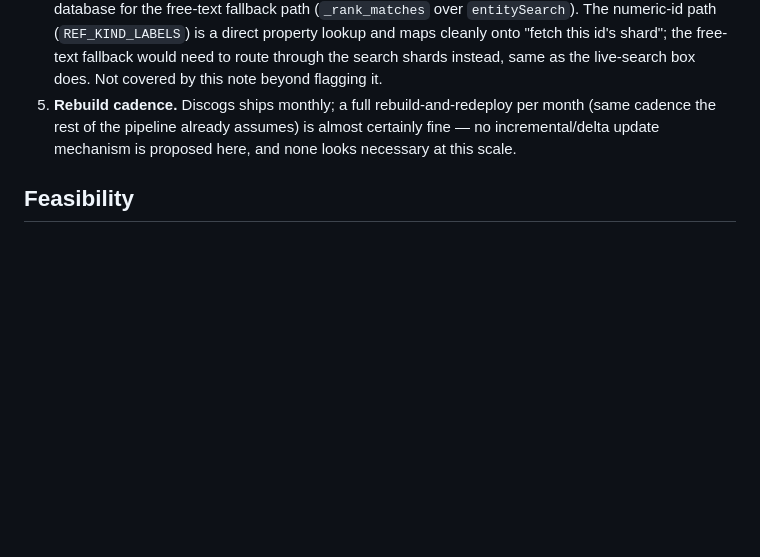
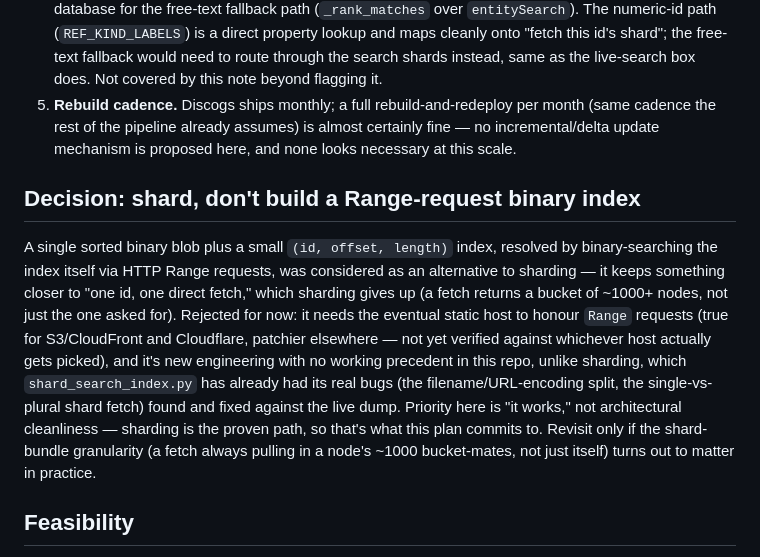
Before and after one commit to prehensile/music-graph, a Markdown page: notes/static-graph-hosting-2026-09-11.md, the part around the change. GitHub-like rendering; blank space fills up the shorter version.

Commit message:
Record decision: shard, don't build a Range-request binary index
Considered as an alternative that keeps closer to one-id/one-fetch
addressability instead of sharding's bucket-of-~1000 granularity, but
rejected: needs Range-request support from whichever static host is
eventually picked (unverified), and it's new engineering with no
working precedent here, versus sharding which shard_search_index.py
has already proven and debugged against the real dump. Priority is
'it works', so sharding is what this plan commits to.

Co-Authored-By: Claude Sonnet 5 <noreply@anthropic.com>

```diff
--- a/notes/static-graph-hosting-2026-09-11.md
+++ b/notes/static-graph-hosting-2026-09-11.md
@@ -242,6 +242,25 @@ with room to spare.
    almost certainly fine — no incremental/delta update mechanism is
    proposed here, and none looks necessary at this scale.
 
+## Decision: shard, don't build a Range-request binary index
+
+A single sorted binary blob plus a small `(id, offset, length)` index,
+resolved by binary-searching the index itself via HTTP Range requests,
+was considered as an alternative to sharding — it keeps something closer
+to "one id, one direct fetch," which sharding gives up (a fetch returns a
+bucket of ~1000+ nodes, not just the one asked for). Rejected for now:
+it needs the eventual static host to honour `Range` requests (true for
+S3/CloudFront and Cloudflare, patchier elsewhere — not yet verified
+against whichever host actually gets picked), and it's new engineering
+with no working precedent in this repo, unlike sharding, which
+`shard_search_index.py` has already had its real bugs (the
+filename/URL-encoding split, the single-vs-plural shard fetch) found and
+fixed against the live dump. Priority here is "it works," not
+architectural cleanliness — sharding is the proven path, so that's what
+this plan commits to. Revisit only if the shard-bundle granularity (a
+fetch always pulling in a node's ~1000 bucket-mates, not just itself)
+turns out to matter in practice.
+
 ## Feasibility
 
 Most of the hard-won engineering this would need has already been done
```
